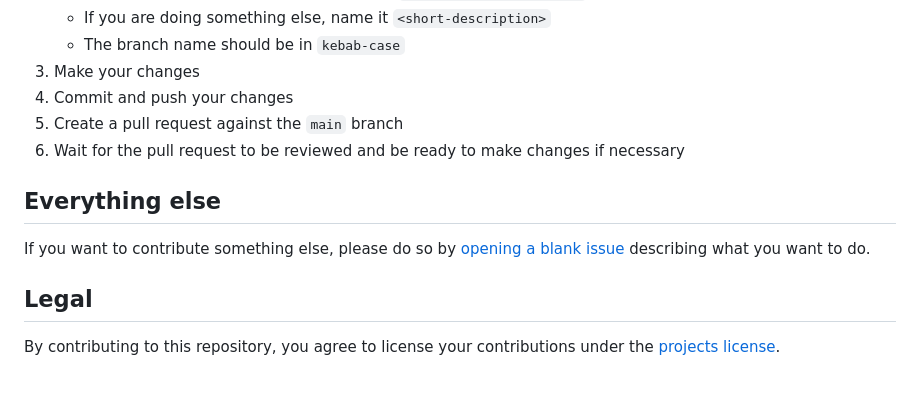
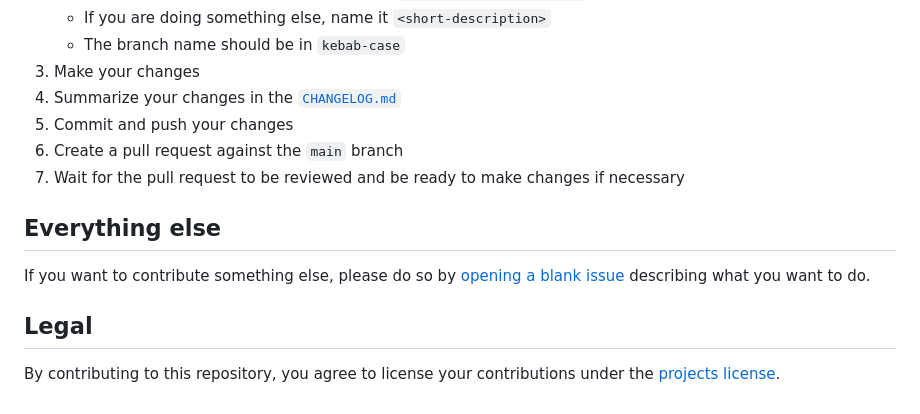
Before and after one commit to ricardoboss/Prolangle, a Markdown page: CONTRIBUTING.md, the part around the change. Drawn GitHub-style.

```diff
--- a/CONTRIBUTING.md
+++ b/CONTRIBUTING.md
@@ -89,9 +89,10 @@ sections of this document to see if you should [report a bug](#report-a-bug), [r
     - If you are doing something else, name it `<short-description>`
     - The branch name should be in `kebab-case`
 3. Make your changes
-4. Commit and push your changes
-5. Create a pull request against the `main` branch
-6. Wait for the pull request to be reviewed and be ready to make changes if necessary
+4. Summarize your changes in the [`CHANGELOG.md`]
+5. Commit and push your changes
+6. Create a pull request against the `main` branch
+7. Wait for the pull request to be reviewed and be ready to make changes if necessary
 
 ## Everything else
 
@@ -119,3 +120,5 @@ By contributing to this repository, you agree to license your contributions unde
 [Snippets to add]: https://github.com/ricardoboss/Prolangle/issues/90
 
 [projects license]: ./LICENSE
+
+[`CHANGELOG.md`]: ./CHANGELOG.md
```
